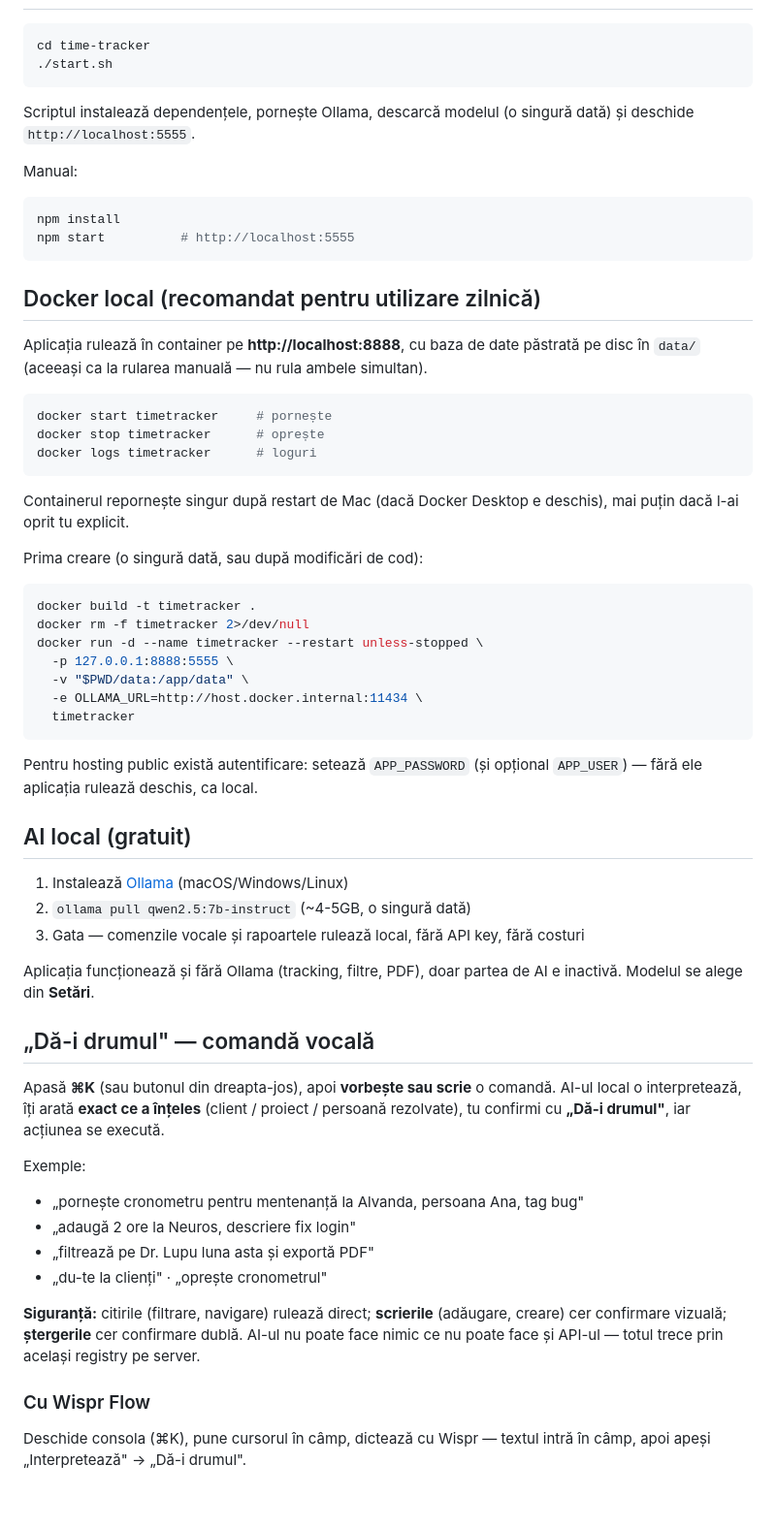
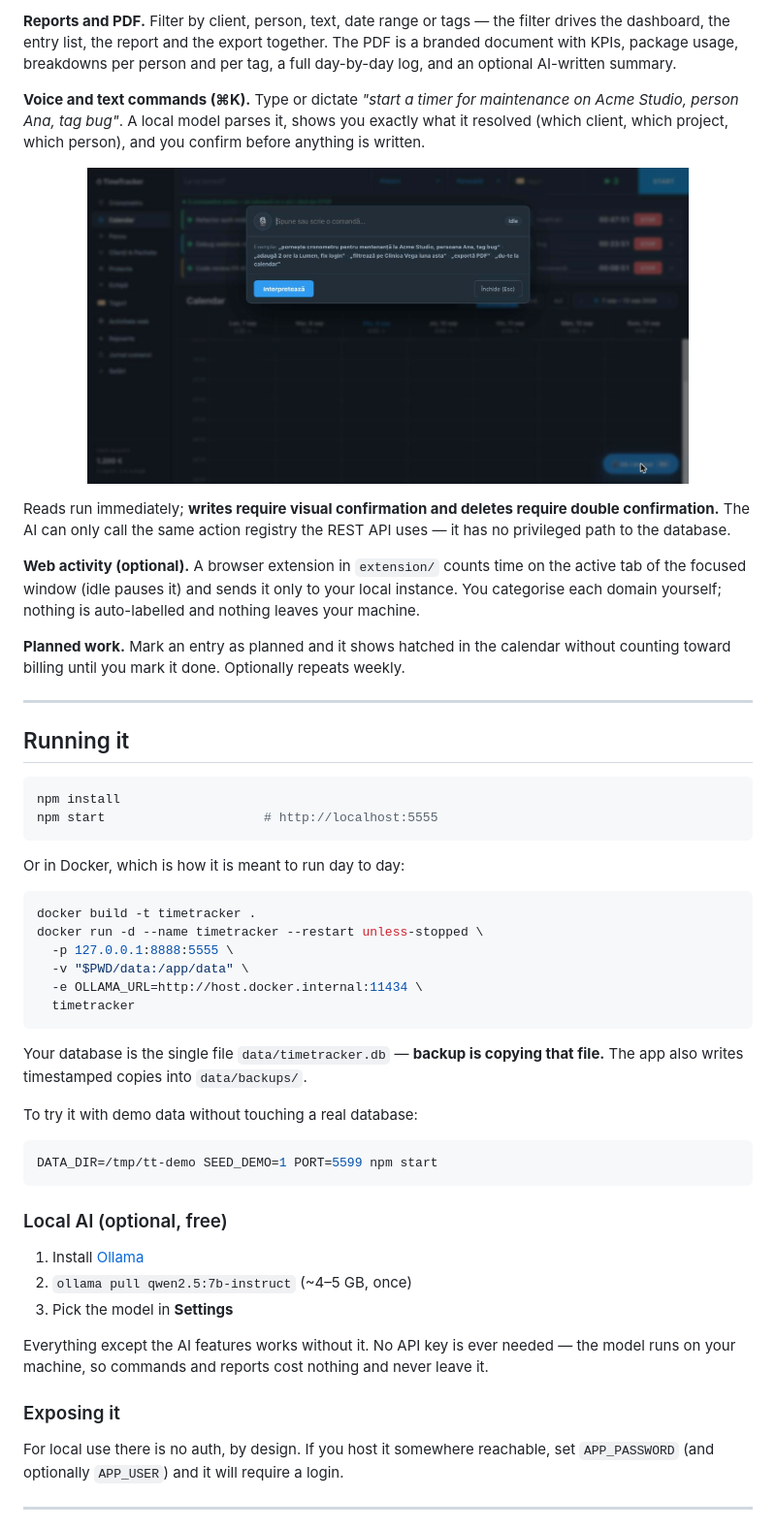
Before and after one commit to girzsebastian/timetracker-pro, a Markdown page: README.md, the part around one of its changes. Shown at 97% size. Rendered like a GitHub page; pictures changed too: docs/media/06-voice-console.jpg (added); blank space fills up the shorter version.

````diff
--- a/README.md
+++ b/README.md
@@ -8,32 +36,30 @@ Zero costuri recurente de AI — modelul rulează pe calculatorul tău. Merge cu
+**Reports and PDF.** Filter by client, person, text, date range or tags — the filter drives the dashboard, the entry list, the report and the export together. The PDF is a branded document with KPIs, package usage, breakdowns per person and per tag, a full day-by-day log, and an optional AI-written summary.
+
+**Voice and text commands (⌘K).** Type or dictate *"start a timer for maintenance on Acme Studio, person Ana, tag bug"*. A local model parses it, shows you exactly what it resolved (which client, which project, which person), and you confirm before anything is written.
+
+<p align="center">
+  <img src="docs/media/06-voice-console.jpg" alt="The ⌘K command console" width="620">
+</p>
+
+Reads run immediately; **writes require visual confirmation and deletes require double confirmation.** The AI can only call the same action registry the REST API uses — it has no privileged path to the database.
+
+**Web activity (optional).** A browser extension in `extension/` counts time on the active tab of the focused window (idle pauses it) and sends it only to your local instance. You categorise each domain yourself; nothing is auto-labelled and nothing leaves your machine.
+
+**Planned work.** Mark an entry as planned and it shows hatched in the calendar without counting toward billing until you mark it done. Optionally repeats weekly.
+
+---
+
+## Running it
 
 ```bash
-cd time-tracker
-./start.sh
-```
-Scriptul instalează dependențele, pornește Ollama, descarcă modelul (o singură dată) și deschide `http://localhost:5555`.
-
-Manual:
-```bash
 npm install
-npm start          # http://localhost:5555
+npm start                     # http://localhost:5555
 ```
 
-## Docker local (recomandat pentru utilizare zilnică)
-
-Aplicația rulează în container pe **http://localhost:8888**, cu baza de date păstrată pe disc în `data/` (aceeași ca la rularea manuală — nu rula ambele simultan).
+Or in Docker, which is how it is meant to run day to day:
 
 ```bash
-docker start timetracker     # pornește
-docker stop timetracker      # oprește
-docker logs timetracker      # loguri
-```
-
-Containerul repornește singur după restart de Mac (dacă Docker Desktop e deschis), mai puțin dacă l-ai oprit tu explicit.
-
-Prima creare (o singură dată, sau după modificări de cod):
-```bash
 docker build -t timetracker .
-docker rm -f timetracker 2>/dev/null
 docker run -d --name timetracker --restart unless-stopped \
   -p 127.0.0.1:8888:5555 \
   -v "$PWD/data:/app/data" \
@@ -41,28 +67,25 @@ docker run -d --name timetracker --restart unless-stopped \
   timetracker
 ```
 
-Pentru hosting public există autentificare: setează `APP_PASSWORD` (și opțional `APP_USER`) — fără ele aplicația rulează deschis, ca local.
+Your database is the single file `data/timetracker.db` — **backup is copying that file.** The app also writes timestamped copies into `data/backups/`.
 
-## AI local (gratuit)
+To try it with demo data without touching a real database:
 
-1. Instalează [Ollama](https://ollama.com) (macOS/Windows/Linux)
-2. `ollama pull qwen2.5:7b-instruct` (~4-5GB, o singură dată)
-3. Gata — comenzile vocale și rapoartele rulează local, fără API key, fără costuri
+```bash
+DATA_DIR=/tmp/tt-demo SEED_DEMO=1 PORT=5599 npm start
+```
 
-Aplicația funcționează și fără Ollama (tracking, filtre, PDF), doar partea de AI e inactivă. Modelul se alege din **Setări**.
+### Local AI (optional, free)
 
-## „Dă-i drumul" — comandă vocală
+1. Install [Ollama](https://ollama.com)
+2. `ollama pull qwen2.5:7b-instruct` (~4–5 GB, once)
+3. Pick the model in **Settings**
 
-Apasă **⌘K** (sau butonul din dreapta-jos), apoi **vorbește sau scrie** o comandă. AI-ul local o interpretează, îți arată **exact ce a înțeles** (client / proiect / persoană rezolvate), tu confirmi cu **„Dă-i drumul"**, iar acțiunea se execută.
+Everything except the AI features works without it. No API key is ever needed — the model runs on your machine, so commands and reports cost nothing and never leave it.
 
-Exemple:
-- „pornește cronometru pentru mentenanță la Alvanda, persoana Ana, tag bug"
-- „adaugă 2 ore la Neuros, descriere fix login"
-- „filtrează pe Dr. Lupu luna asta și exportă PDF"
-- „du-te la clienți" · „oprește cronometrul"
+### Exposing it
 
-**Siguranță:** citirile (filtrare, navigare) rulează direct; **scrierile** (adăugare, creare) cer confirmare vizuală; **ștergerile** cer confirmare dublă. AI-ul nu poate face nimic ce nu poate face și API-ul — totul trece prin același registry pe server.
+For local use there is no auth, by design. If you host it somewhere reachable, set `APP_PASSWORD` (and optionally `APP_USER`) and it will require a login.
 
-### Cu Wispr Flow
-Deschide consola (⌘K), pune cursorul în câmp, dictează cu Wispr — textul intră în câmp, apoi apeși „Interpretează" → „Dă-i drumul".
+---
 
````
Also changed, not shown: other parts of README.md (+55 -42 lines), DECISION-RECORD.md (+4 -4 lines), README.ro.md (added, +120 -0 lines), docs/media/01-concurrent-timers.jpg (added), docs/media/02-dashboard.jpg (added), docs/media/03-clients-packages.jpg (added), docs/media/04-reports.jpg (added), docs/media/05-calendar.jpg (added), 6 other files.
